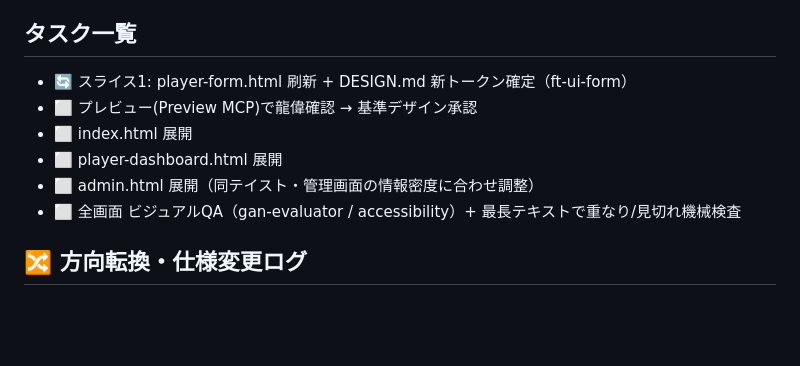
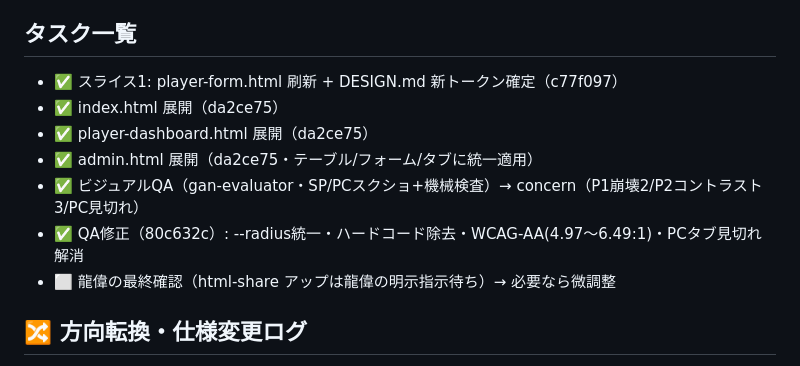
Before and after one commit to RYUIYAMADA/happinets-ticket-243en98b, a Markdown page: docs/progress/ui-design-refresh.md, the part around the change. Rendered like a GitHub page; blank space fills up the shorter version.

Commit message:
docs(progress): UIデザイン刷新4画面+QA修正 完了・龍偉確認待ち
Co-Authored-By: Claude Fable 5 <noreply@anthropic.com>

```diff
--- a/docs/progress/ui-design-refresh.md
+++ b/docs/progress/ui-design-refresh.md
@@ -31,12 +31,13 @@ progress_pct: 10
 - --radius 14(card)/10(input,btn)/999(pill)px / Noto Sans JP・見出し700
 
 ## タスク一覧
-- 🔄 スライス1: player-form.html 刷新 + DESIGN.md 新トークン確定（ft-ui-form）
-- ⬜ プレビュー(Preview MCP)で龍偉確認 → 基準デザイン承認
-- ⬜ index.html 展開
-- ⬜ player-dashboard.html 展開
-- ⬜ admin.html 展開（同テイスト・管理画面の情報密度に合わせ調整）
-- ⬜ 全画面 ビジュアルQA（gan-evaluator / accessibility）+ 最長テキストで重なり/見切れ機械検査
+- ✅ スライス1: player-form.html 刷新 + DESIGN.md 新トークン確定（c77f097）
+- ✅ index.html 展開（da2ce75）
+- ✅ player-dashboard.html 展開（da2ce75）
+- ✅ admin.html 展開（da2ce75・テーブル/フォーム/タブに統一適用）
+- ✅ ビジュアルQA（gan-evaluator・SP/PCスクショ+機械検査）→ concern（P1崩壊2/P2コントラスト3/PC見切れ）
+- ✅ QA修正（80c632c）: --radius統一・ハードコード除去・WCAG-AA(4.97〜6.49:1)・PCタブ見切れ解消
+- ⬜ 龍偉の最終確認（html-share アップは龍偉の明示指示待ち）→ 必要なら微調整
 
 ## 🔀 方向転換・仕様変更ログ
 - 2026-06-13 16:30 — 龍偉が予約システムUIを共有し全FEデザイン刷新を指示。d1-migration の「デザイン刷新は対象外」スコープを龍偉指示で覆す（D1移行のAPI結線は維持したまま見た目のみ刷新）。当初範囲=利用者3画面 → 直後に「管理者も」で admin 追加し4画面に拡大。
```
